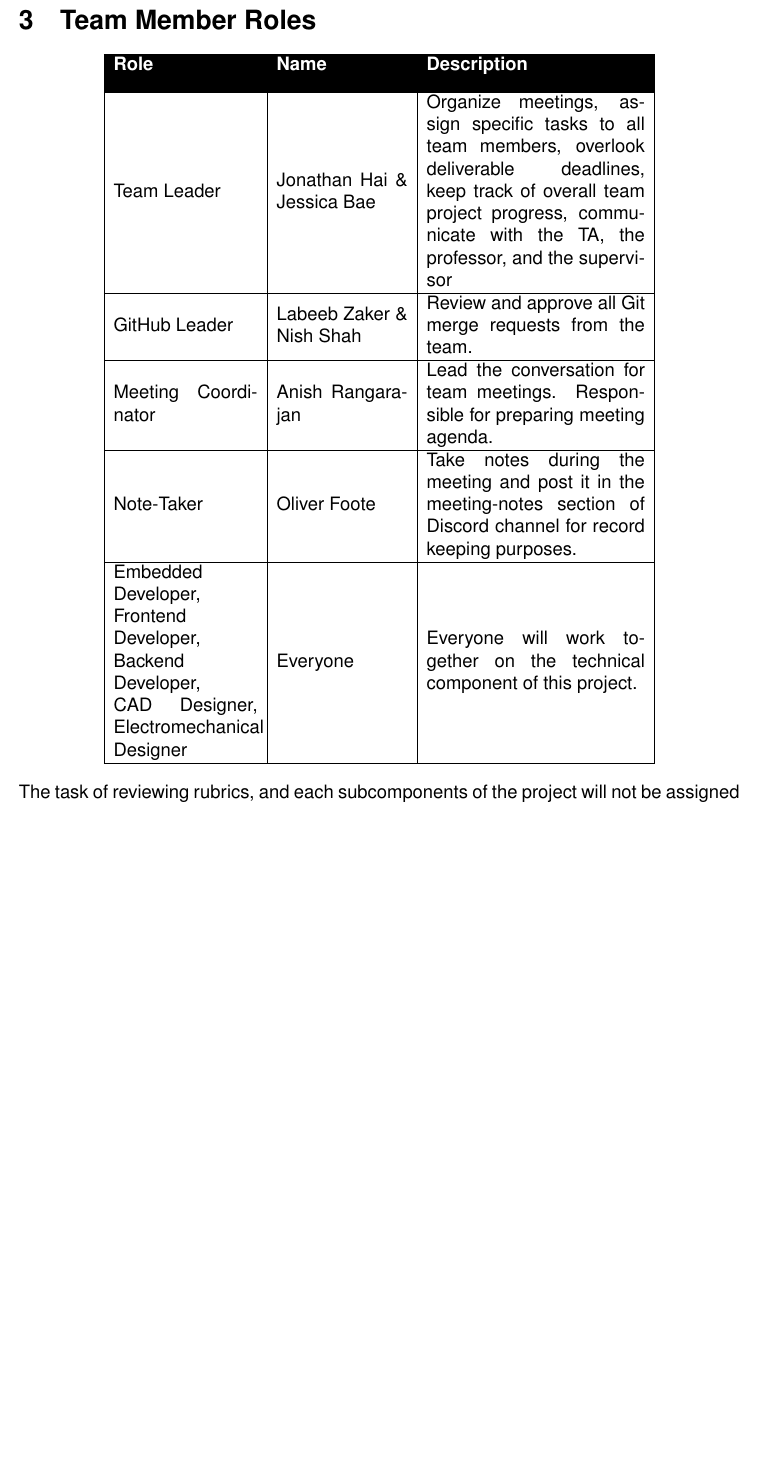
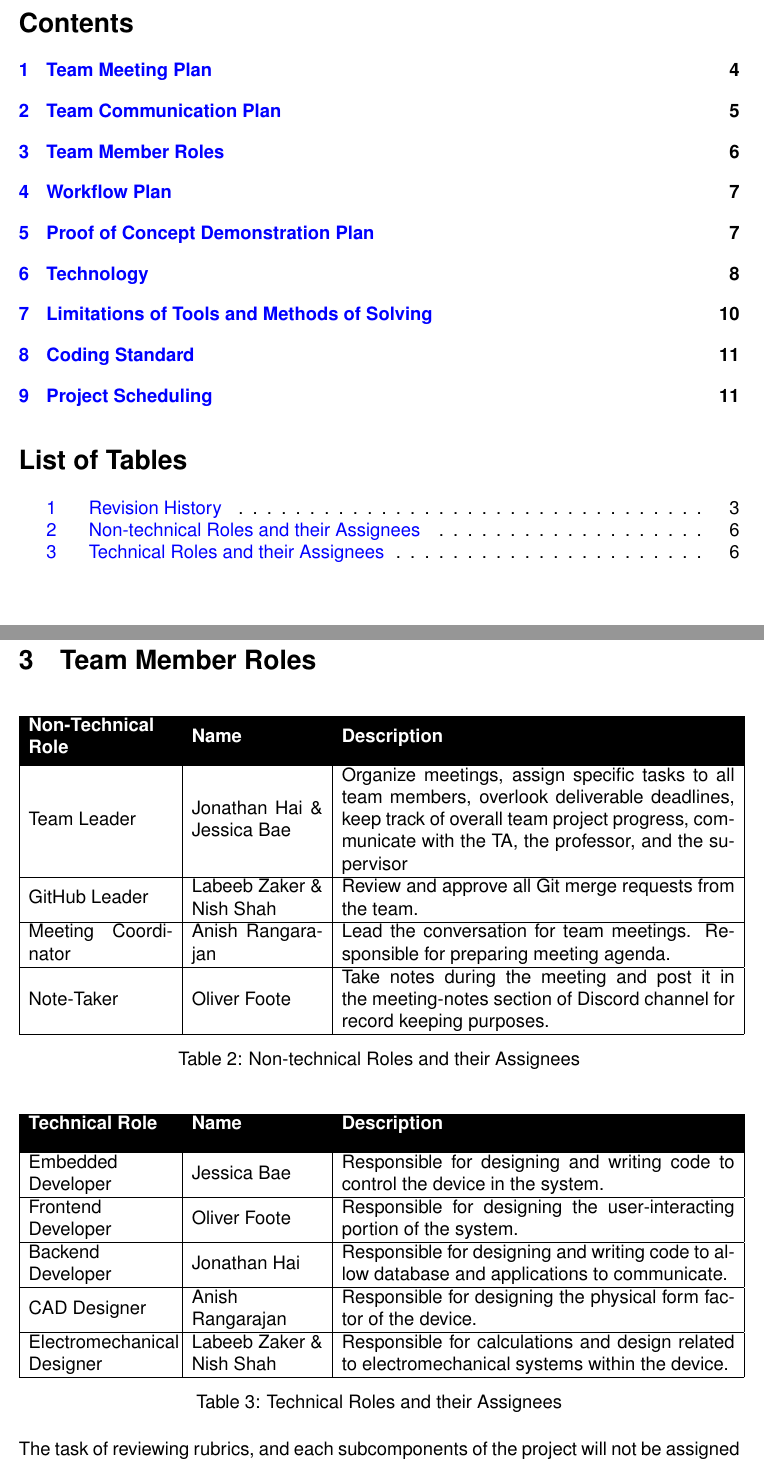
Before and after one commit to zakerl/Capstone_Project, a LaTeX document (docs/DevelopmentPlan/DevelopmentPlan.tex): part of page 4 of 9 before the commit and two parts of pages 2 and 6 of 11 after it, the two joined at a grey line, cut at the place of the change, the shorter picture padded with empty space. Compiled offline with pdfLaTeX.

Commit message:
made obvious changes to development plan. Will make changes that involve more writing next.

```diff
--- a/docs/DevelopmentPlan/DevelopmentPlan.tex
+++ b/docs/DevelopmentPlan/DevelopmentPlan.tex
@@ -3,10 +3,12 @@
 \usepackage{multirow}
 \usepackage{booktabs}
 \usepackage{tabularx}
+\usepackage{longtable}
 \usepackage{graphicx}
 \usepackage[table]{xcolor}
 \usepackage[letterpaper, portrait, margin=1in]{geometry}
 \usepackage{helvet}
+\usepackage{float}
 \renewcommand{\familydefault}{\sfdefault}
 
 \title{Development Plan\\\progname}
@@ -20,3 +22,10 @@
 
 \begin{document}
 
+\maketitle
+\newpage
+
+\tableofcontents
+\listoftables
+
+\newpage
@@ -50,10 +58,11 @@ The following is a screen shot of this team's Discord server:\\
 
 \section{Team Member Roles}
 
-\begin{center}
-\begin{tabular}{ | m {3.3cm} | m {3cm} | m{5cm} | }
+\begin{table}[H]
+\noindent
+\begin{tabular}{ | m {3.3cm} | m {3cm} | m{9cm} | }
   \hline
- \cellcolor{black}\color{white}\textbf{Role} & \cellcolor{black}\color{white}\textbf{Name} & \cellcolor{black}\color{white}\textbf{Description}\\ [10pt]
+ \cellcolor{black}\color{white}\textbf{Non-Technical Role} & \cellcolor{black}\color{white}\textbf{Name} & \cellcolor{black}\color{white}\textbf{Description}\\ [10pt]
   \hline
  Team Leader & Jonathan Hai \& Jessica Bae & Organize meetings, assign specific tasks to all team members, overlook deliverable deadlines, keep track of overall team project progress, communicate with the TA, the professor, and the supervisor \\
  \hline
@@ -63,10 +72,29 @@ The following is a screen shot of this team's Discord server:\\
  \hline
  Note-Taker & Oliver Foote & Take notes during the meeting and post it in the meeting-notes section of Discord channel for record keeping purposes.\\
    \hline
- Embedded Developer,\linebreak Frontend Developer,\linebreak Backend Developer,\linebreak CAD Designer,\linebreak Electromechanical Designer & Everyone & Everyone will work together on the technical component of this project.\\
+\end{tabular}
+\caption{\label{techRoles}Non-technical Roles and their Assignees}
+\end{table}
+
+\begin{table}[H]
+\begin{tabular}{ | m {3.3cm} | m {3cm} | m{9cm} | }
+  \hline
+ \cellcolor{black}\color{white}\textbf{Technical Role} & \cellcolor{black}\color{white}\textbf{Name} & \cellcolor{black}\color{white}\textbf{Description}\\ [10pt]
+
+   \hline
+ Embedded \newline Developer & Jessica Bae & Responsible for designing and writing code to control the device in the system.\\
+\hline
+Frontend \newline Developer & Oliver Foote & Responsible for designing the user-interacting portion of the system.\\
+\hline
+ Backend \newline Developer & Jonathan Hai & Responsible for designing and writing code to allow database and applications to communicate.\\
+\hline
+CAD Designer & Anish \newline Rangarajan & Responsible for designing the physical form factor of the device.\\
+\hline
+Electromechanical Designer & Labeeb Zaker \& Nish Shah & Responsible for calculations and design related to electromechanical systems within the device.\\
 \hline
 \end{tabular}
-\end{center}
+\caption{\label{techRoles}Technical Roles and their Assignees}
+\end{table}
 
 The task of reviewing rubrics, and each subcomponents of the project will not be assigned to any specific members. These tasks are to be allocated to different members each time as and when needed.\\
 
```
Also changed, not shown: docs/DevelopmentPlan/DevelopmentPlan.tex (16 more changed lines).
